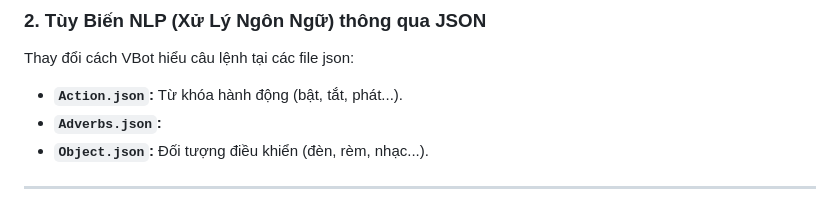
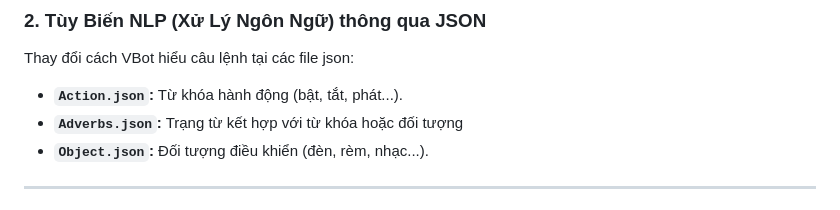
Before and after one commit to marion001/VBot_Offline, a Markdown page: README.md, the part around the change. GitHub-like rendering.

Commit message:
12/07/2026

```diff
--- a/README.md
+++ b/README.md
@@ -118,7 +118,7 @@ VBot cung cấp hệ thống file `Dev_*.py` để bạn có thể can thiệp v
 ### 2. Tùy Biến NLP (Xử Lý Ngôn Ngữ) thông qua JSON
 Thay đổi cách VBot hiểu câu lệnh tại các file json:
 *   **`Action.json`:** Từ khóa hành động (bật, tắt, phát...).
-*   **`Adverbs.json`:**
+*   **`Adverbs.json`:** Trạng từ kết hợp với từ khóa hoặc đối tượng
 *   **`Object.json`:** Đối tượng điều khiển (đèn, rèm, nhạc...).
 
 ---
```
